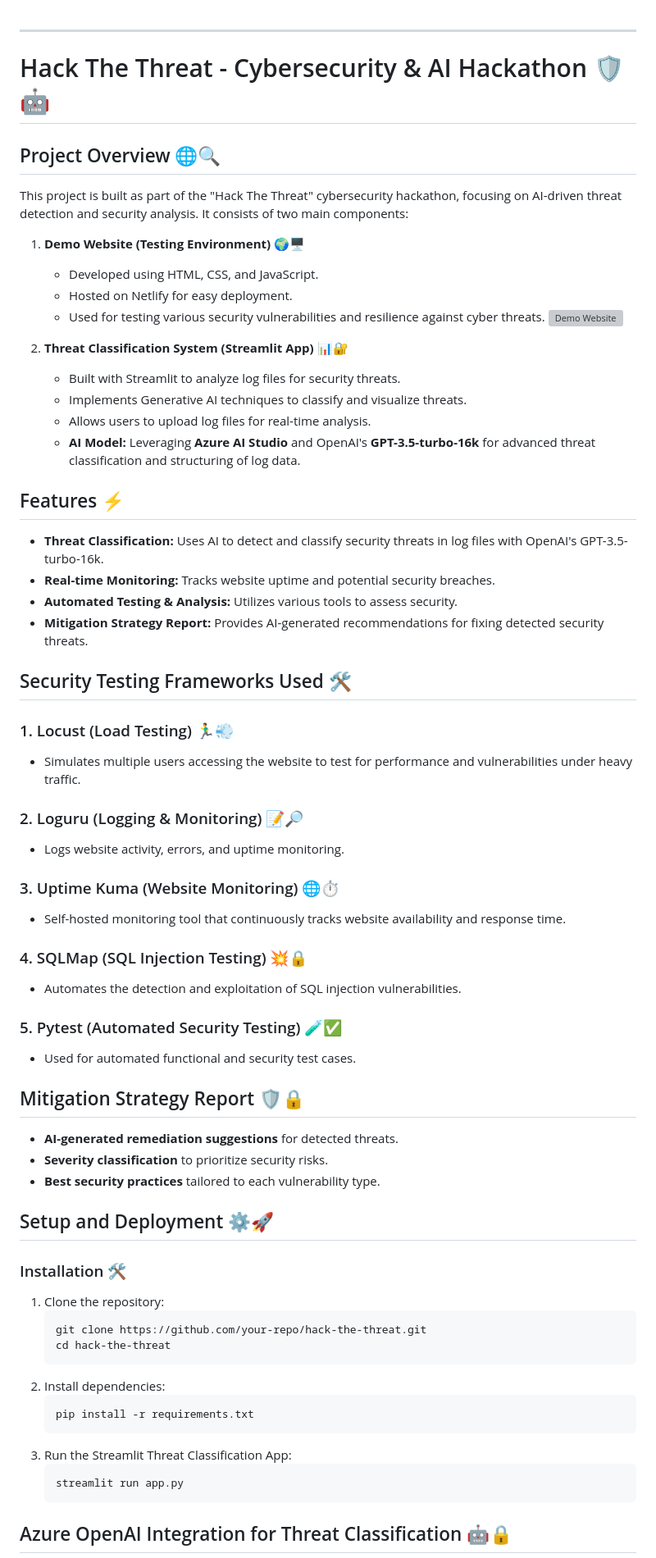
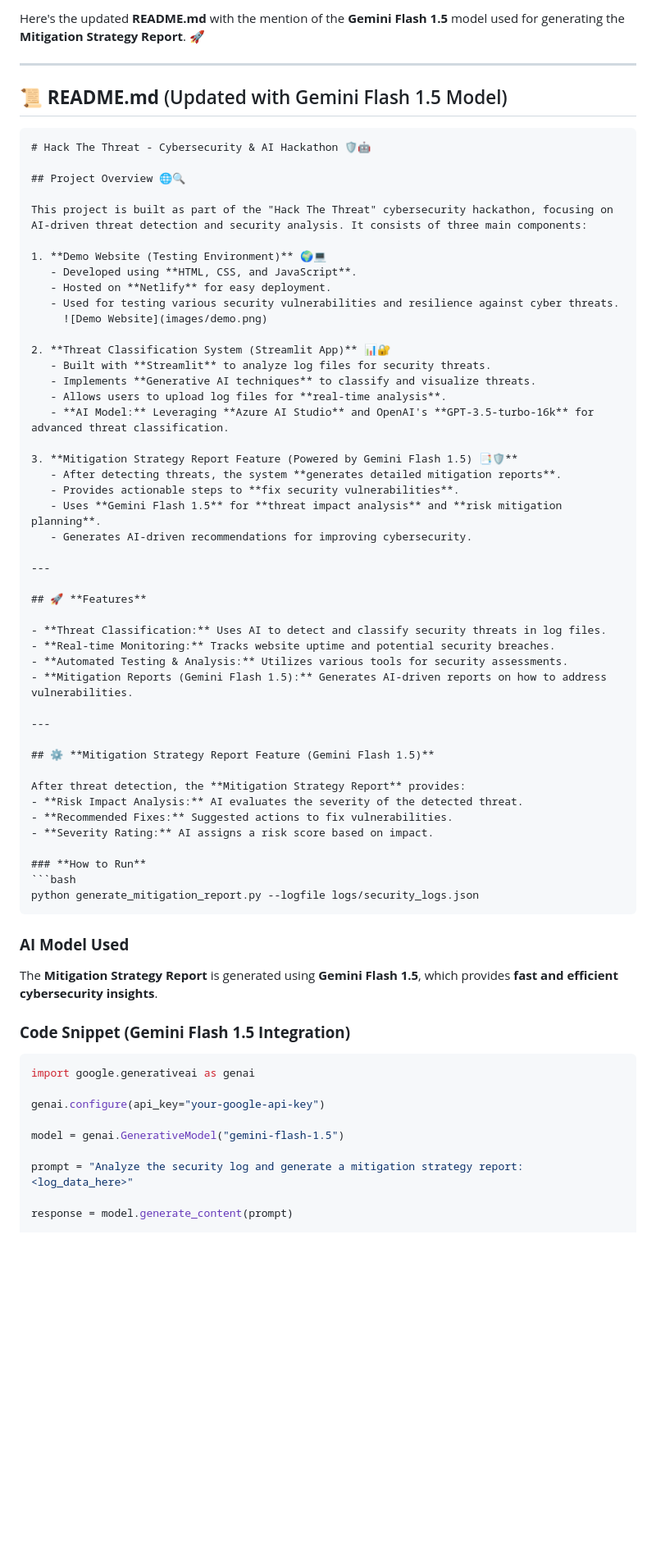
Before and after one commit to Kavin56/Hack-The-Threat, a Markdown page: README.md, the part around one of its changes. Shown at 82% size. Drawn GitHub-style; blank space fills up the shorter version; grey boxes are pictures that could not be loaded.

````diff
--- a/README.md
+++ b/README.md
@@ -1,68 +1,69 @@
+Here's the updated **README.md** with the mention of the **Gemini Flash 1.5** model used for generating the **Mitigation Strategy Report**. 🚀
+
 ---
 
+## 📜 **README.md** (Updated with Gemini Flash 1.5 Model)
+
+```md
 # Hack The Threat - Cybersecurity & AI Hackathon 🛡️🤖
 
 ## Project Overview 🌐🔍
 
-This project is built as part of the "Hack The Threat" cybersecurity hackathon, focusing on AI-driven threat detection and security analysis. It consists of two main components:
+This project is built as part of the "Hack The Threat" cybersecurity hackathon, focusing on AI-driven threat detection and security analysis. It consists of three main components:
 
-1. **Demo Website (Testing Environment)** 🌍🖥️
-   - Developed using HTML, CSS, and JavaScript.
-   - Hosted on Netlify for easy deployment.
+1. **Demo Website (Testing Environment)** 🌍💻
+   - Developed using **HTML, CSS, and JavaScript**.
+   - Hosted on **Netlify** for easy deployment.
    - Used for testing various security vulnerabilities and resilience against cyber threats.
      ![Demo Website](images/demo.png)
 
 2. **Threat Classification System (Streamlit App)** 📊🔐
-   - Built with Streamlit to analyze log files for security threats.
-   - Implements Generative AI techniques to classify and visualize threats.
-   - Allows users to upload log files for real-time analysis.
-   - **AI Model:** Leveraging **Azure AI Studio** and OpenAI's **GPT-3.5-turbo-16k** for advanced threat classification and structuring of log data.
+   - Built with **Streamlit** to analyze log files for security threats.
+   - Implements **Generative AI techniques** to classify and visualize threats.
+   - Allows users to upload log files for **real-time analysis**.
+   - **AI Model:** Leveraging **Azure AI Studio** and OpenAI's **GPT-3.5-turbo-16k** for advanced threat classification.
 
-## Features ⚡️
+3. **Mitigation Strategy Report Feature (Powered by Gemini Flash 1.5) 📑🛡️**
+   - After detecting threats, the system **generates detailed mitigation reports**.
+   - Provides actionable steps to **fix security vulnerabilities**.
+   - Uses **Gemini Flash 1.5** for **threat impact analysis** and **risk mitigation planning**.
+   - Generates AI-driven recommendations for improving cybersecurity.
 
-- **Threat Classification:** Uses AI to detect and classify security threats in log files with OpenAI's GPT-3.5-turbo-16k.
+---
+
+## 🚀 **Features**
+
+- **Threat Classification:** Uses AI to detect and classify security threats in log files.
 - **Real-time Monitoring:** Tracks website uptime and potential security breaches.
-- **Automated Testing & Analysis:** Utilizes various tools to assess security.
-- **Mitigation Strategy Report:** Provides AI-generated recommendations for fixing detected security threats.
+- **Automated Testing & Analysis:** Utilizes various tools for security assessments.
+- **Mitigation Reports (Gemini Flash 1.5):** Generates AI-driven reports on how to address vulnerabilities.
 
-## Security Testing Frameworks Used 🛠️
+---
 
-### 1. Locust (Load Testing) 🏃‍♂️💨
-- Simulates multiple users accessing the website to test for performance and vulnerabilities under heavy traffic.
+## ⚙️ **Mitigation Strategy Report Feature (Gemini Flash 1.5)**
 
-### 2. Loguru (Logging & Monitoring) 📝🔎
-- Logs website activity, errors, and uptime monitoring.
+After threat detection, the **Mitigation Strategy Report** provides:
+- **Risk Impact Analysis:** AI evaluates the severity of the detected threat.
+- **Recommended Fixes:** Suggested actions to fix vulnerabilities.
+- **Severity Rating:** AI assigns a risk score based on impact.
 
-### 3. Uptime Kuma (Website Monitoring) 🌐⏱️
-- Self-hosted monitoring tool that continuously tracks website availability and response time.
+### **How to Run**
+```bash
+python generate_mitigation_report.py --logfile logs/security_logs.json
+```
 
-### 4. SQLMap (SQL Injection Testing) 💥🔒
-- Automates the detection and exploitation of SQL injection vulnerabilities.
+### **AI Model Used**
+The **Mitigation Strategy Report** is generated using **Gemini Flash 1.5**, which provides **fast and efficient cybersecurity insights**.
 
-### 5. Pytest (Automated Security Testing) 🧪✅
-- Used for automated functional and security test cases.
+### **Code Snippet (Gemini Flash 1.5 Integration)**
+```python
+import google.generativeai as genai
 
-## Mitigation Strategy Report 🛡️🔒
-- **AI-generated remediation suggestions** for detected threats.
-- **Severity classification** to prioritize security risks.
-- **Best security practices** tailored to each vulnerability type.
+genai.configure(api_key="your-google-api-key")
 
-## Setup and Deployment ⚙️🚀
+model = genai.GenerativeModel("gemini-flash-1.5")
 
-### Installation 🛠️
-1. Clone the repository:
-   ```bash
-   git clone https://github.com/your-repo/hack-the-threat.git
-   cd hack-the-threat
-   ```
-2. Install dependencies:
-   ```bash
-   pip install -r requirements.txt
-   ```
-3. Run the Streamlit Threat Classification App:
-   ```bash
-   streamlit run app.py
-   ```
+prompt = "Analyze the security log and generate a mitigation strategy report: <log_data_here>"
 
-## Azure OpenAI Integration for Threat Classification 🤖🔒
+response = model.generate_content(prompt)
 
````
Also changed, not shown: other parts of README.md (+21 -23 lines).
